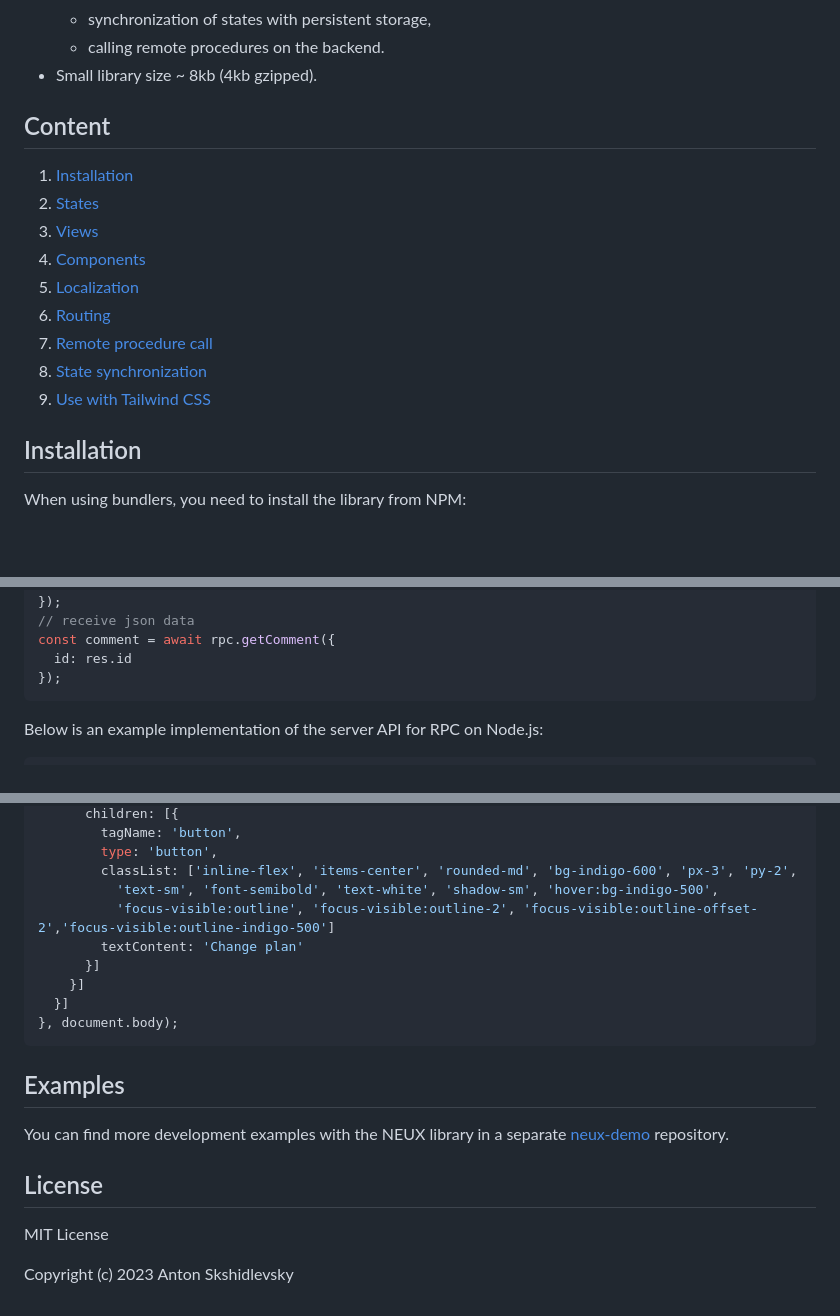
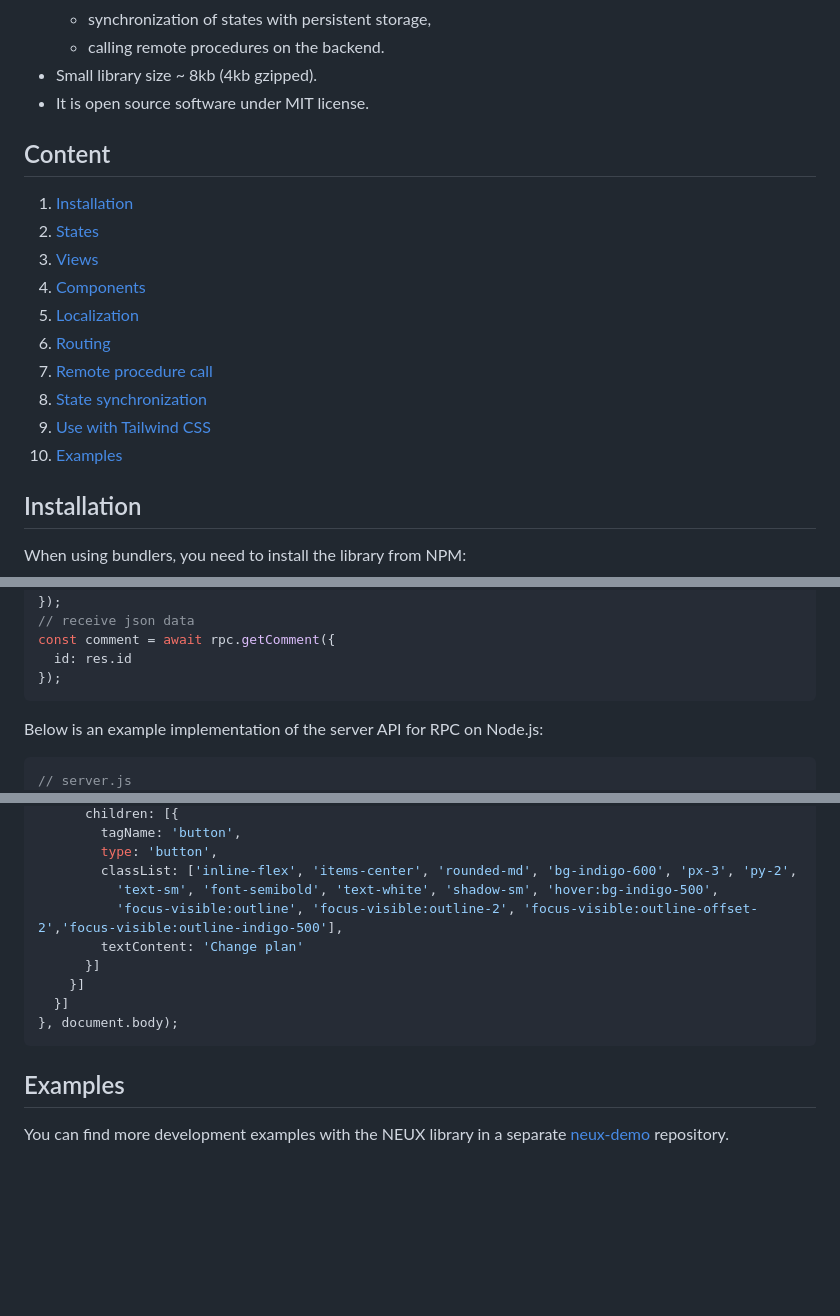
Before and after one commit to meefik/neux, a Markdown page: README.md, 3 parts joined by grey strips. Drawn GitHub-style; blank space fills up the shorter version.

````diff
--- a/README.md
+++ b/README.md
@@ -13,6 +13,7 @@ Here are the main concepts behind NEUX:
   - synchronization of states with persistent storage,
   - calling remote procedures on the backend.
 - Small library size ~ 8kb (4kb gzipped).
+- It is open source software under MIT license.
 
 ## Content
 
@@ -25,6 +26,7 @@ Here are the main concepts behind NEUX:
 7. [Remote procedure call](#remote-procedure-call)
 8. [State synchronization](#state-synchronization)
 9. [Use with Tailwind CSS](#use-with-tailwind-css)
+10. [Examples](#examples)
 
 ## Installation
 
@@ -438,6 +440,7 @@ const comment = await rpc.getComment({
 Below is an example implementation of the server API for RPC on Node.js:
 
 ```js
+// server.js
 import http from 'node:http';
 import os from 'node:os';
 import fs from 'node:fs';
@@ -651,7 +654,7 @@ createView({
         type: 'button',
         classList: ['inline-flex', 'items-center', 'rounded-md', 'bg-indigo-600', 'px-3', 'py-2',
           'text-sm', 'font-semibold', 'text-white', 'shadow-sm', 'hover:bg-indigo-500',
-          'focus-visible:outline', 'focus-visible:outline-2', 'focus-visible:outline-offset-2','focus-visible:outline-indigo-500']
+          'focus-visible:outline', 'focus-visible:outline-2', 'focus-visible:outline-offset-2','focus-visible:outline-indigo-500'],
         textContent: 'Change plan'
       }]
     }]
@@ -662,9 +665,3 @@ createView({
 ## Examples
 
 You can find more development examples with the NEUX library in a separate [neux-demo](https://github.com/meefik/neux-demo) repository.
-
-## License
-
-MIT License
-
-Copyright (c) 2023 Anton Skshidlevsky
````
